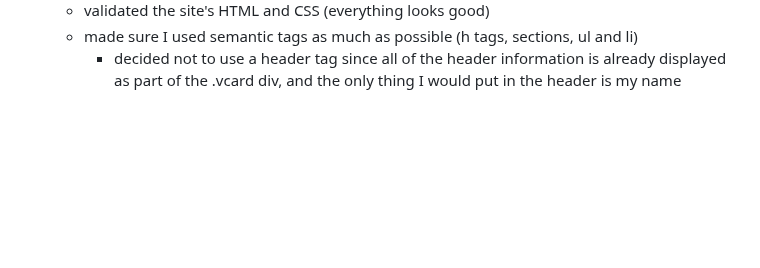
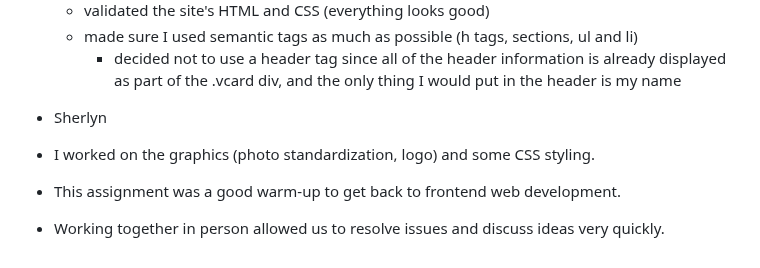
Before and after one commit to itws2110-f25-nasa-g1/itws2110-websys-lab01, a Markdown page: README.md, the part around the change. Rendered like a GitHub page; blank space fills up the shorter version.

Commit message:
added reflection

```diff
--- a/README.md
+++ b/README.md
@@ -44,3 +44,8 @@
   - validated the site's HTML and CSS (everything looks good)
   - made sure I used semantic tags as much as possible (h tags, sections, ul and li)
     - decided not to use a header tag since all of the header information is already displayed as part of the .vcard div, and the only thing I would put in the header is my name
+
+- Sherlyn
+ - I worked on the graphics (photo standardization, logo) and some CSS styling.
+ - This assignment was a good warm-up to get back to frontend web development.
+ - Working together in person allowed us to resolve issues and discuss ideas very quickly.
```
